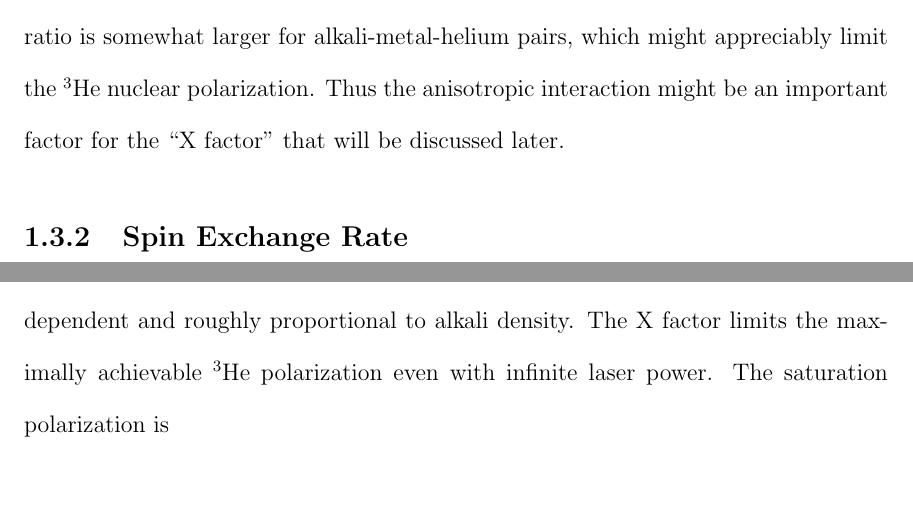
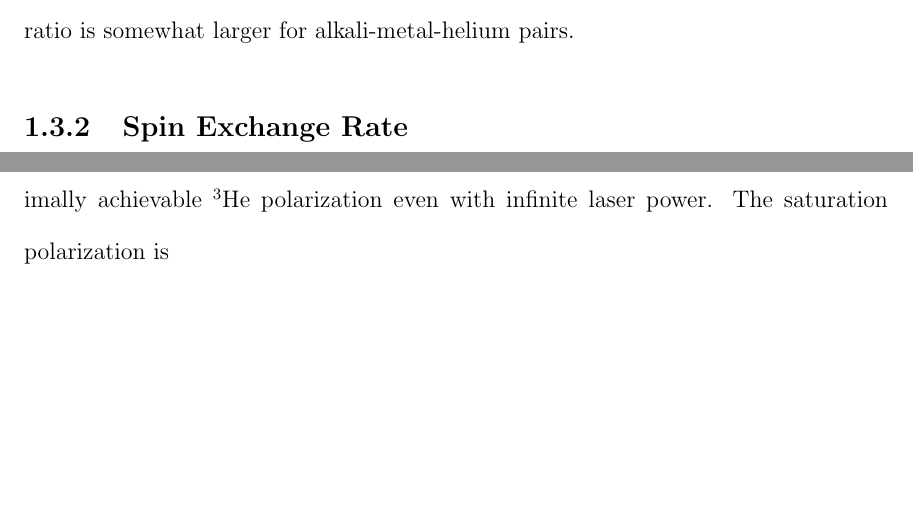
Before and after one commit to yw6vp/My-Thesis, a LaTeX thesis (YunxiaoThesis.tex, which reads chap2.tex): two parts of pages 32 and 35 of 145, joined at a grey line, cut so that both start at the same text, the shorter picture padded with empty space. Compiled offline with pdfLaTeX.

Commit message:
Make small changes to the anisotropic interaction paragraph in the SEOP chapter.

```diff
--- a/chap2.tex
+++ b/chap2.tex
@@ -306,7 +306,7 @@ The full dipole field of the noble-gas nucleus at a displacement $\boldsymbol{r}
 \begin{equation}\label{dipole_field}
 \boldsymbol{H}_b(\boldsymbol{r}_b)=\frac{8\pi \mu_b}{3I_b}\boldsymbol{I}_b\delta(\boldsymbol{r}_b) + \frac{\mu_b}{I_b}\boldsymbol{I}_b\cdot \frac{3\boldsymbol{r}_b \boldsymbol{r}_b-3r_b^2\boldsymbol{1}}{r_b^5}
 \end{equation}
-where $\boldsymbol{I}_b$ is the spin of noble gas nucleus. The first term of Eq.~\ref{dipole_field} is the origin of the spin-conserving isotropic magnetic-dipole hyperfine interaction, while the second term is where the anisotropic interaction comes from. The well-understood isotropic magnetic-dipole hyperfine interaction aligns the noble gas spins parallel to the electron spin polarization, bu the anisotropic magnetic-dipole hyperfine interaction polarizes nuclear spins antiparallel to electron spins. Even though the anisotropic magnetic-dipole coupling is relatively weak compared with the isotropic interaction, thus large nuclear polarization can be obtained. For nearly all alkali-metal-noble-gas pairs in which helium is not the noble gas, the ratio of the exchange rate due to anisotropic interaction to the rate due to isotropic interaction is less than 2.5\%. However, this ratio is somewhat larger for alkali-metal-helium pairs, which might appreciably limit the $^{3}$He nuclear polarization. Thus the anisotropic interaction might be an important factor for the ``X factor" that will be discussed later.
+where $\boldsymbol{I}_b$ is the spin of noble gas nucleus. The first term of Eq.~\ref{dipole_field} is the origin of the spin-conserving isotropic magnetic-dipole hyperfine interaction, while the second term is where the anisotropic interaction comes from. The well-understood isotropic magnetic-dipole hyperfine interaction aligns the noble gas spins parallel to the electron spin polarization, bu the anisotropic magnetic-dipole hyperfine interaction polarizes nuclear spins antiparallel to electron spins. Even though the anisotropic magnetic-dipole coupling is relatively weak compared with the isotropic interaction, thus large nuclear polarization can be obtained. For nearly all alkali-metal-noble-gas pairs in which helium is not the noble gas, the ratio of the exchange rate due to anisotropic interaction to the rate due to isotropic interaction is less than 2.5\%~\cite{PhysRevA.58.3642}. However, this ratio is somewhat larger for alkali-metal-helium pairs.
 
 \subsection{Spin Exchange Rate}
 
```
